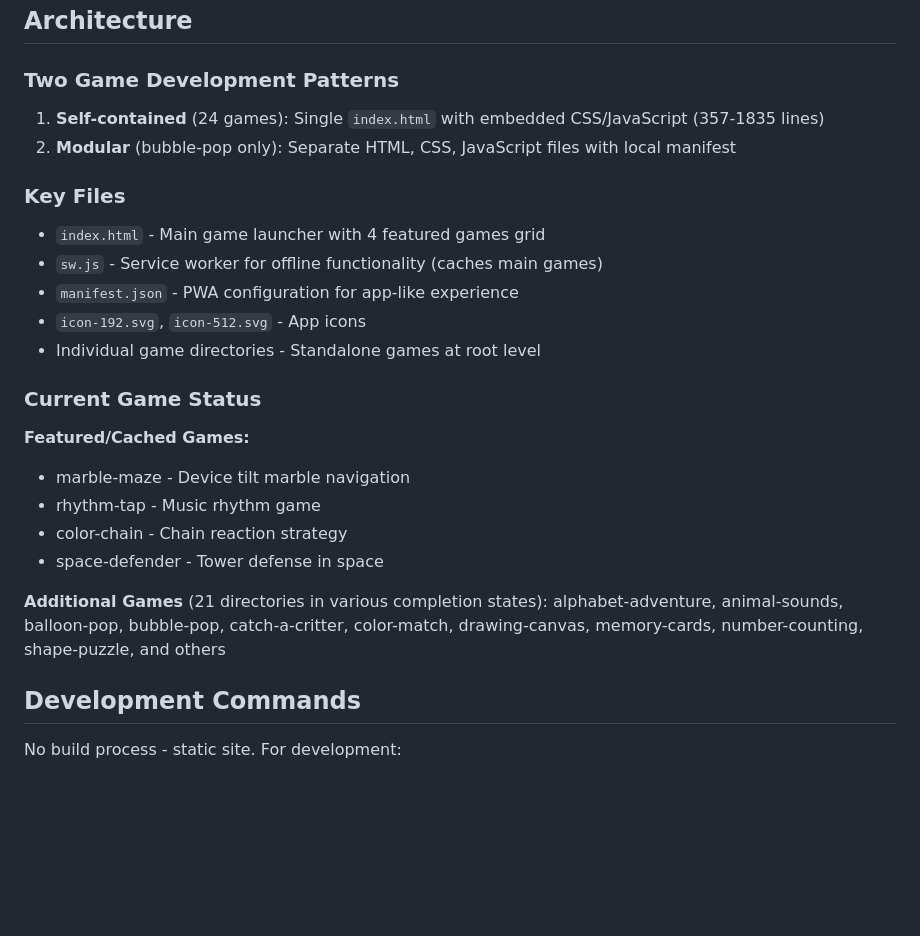
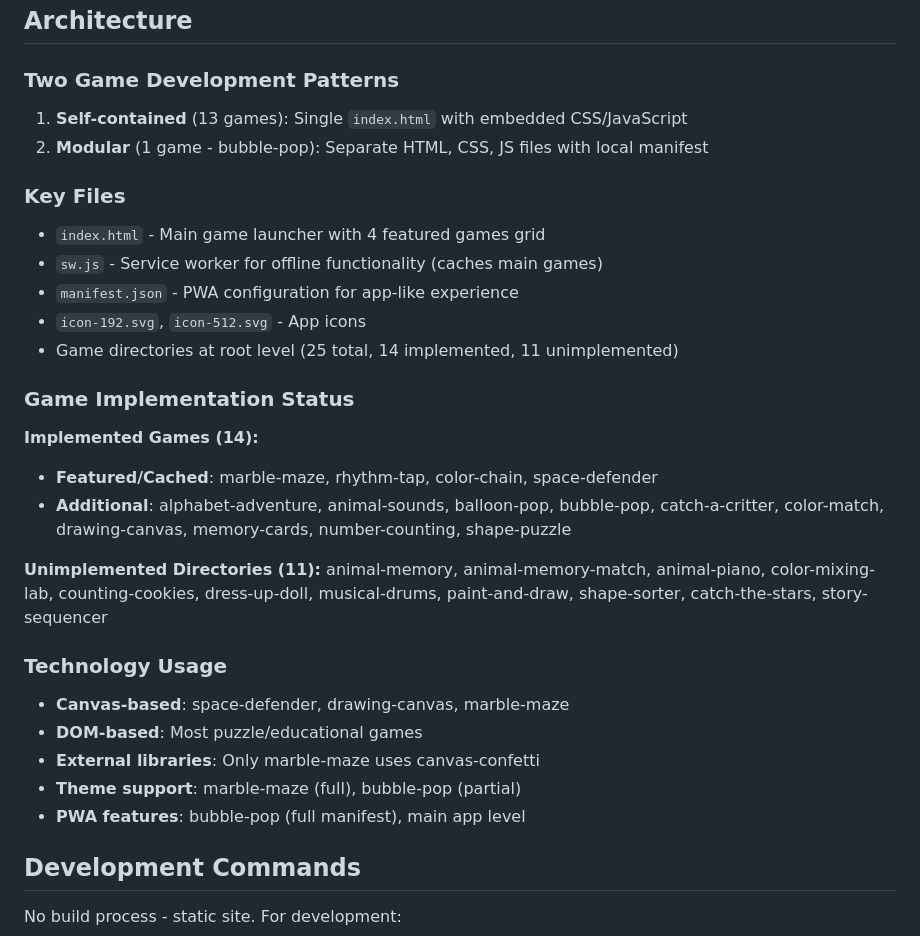
Before and after one commit to barry-napier/twin-games, a Markdown page: CLAUDE.md, the part around one of its changes. Drawn GitHub-style; blank space fills up the shorter version.

```diff
--- a/CLAUDE.md
+++ b/CLAUDE.md
@@ -8,25 +8,31 @@ Twin Games Collection is a Progressive Web Application (PWA) featuring education
 ## Architecture
 
 ### Two Game Development Patterns
-1. **Self-contained** (24 games): Single `index.html` with embedded CSS/JavaScript (357-1835 lines)
-2. **Modular** (bubble-pop only): Separate HTML, CSS, JavaScript files with local manifest
+1. **Self-contained** (13 games): Single `index.html` with embedded CSS/JavaScript
+2. **Modular** (1 game - bubble-pop): Separate HTML, CSS, JS files with local manifest
 
 ### Key Files
 - `index.html` - Main game launcher with 4 featured games grid
 - `sw.js` - Service worker for offline functionality (caches main games)
 - `manifest.json` - PWA configuration for app-like experience
 - `icon-192.svg`, `icon-512.svg` - App icons
-- Individual game directories - Standalone games at root level
+- Game directories at root level (25 total, 14 implemented, 11 unimplemented)
 
-### Current Game Status
-**Featured/Cached Games:**
-- marble-maze - Device tilt marble navigation
-- rhythm-tap - Music rhythm game
-- color-chain - Chain reaction strategy
-- space-defender - Tower defense in space
+### Game Implementation Status
 
-**Additional Games** (21 directories in various completion states):
-alphabet-adventure, animal-sounds, balloon-pop, bubble-pop, catch-a-critter, color-match, drawing-canvas, memory-cards, number-counting, shape-puzzle, and others
+**Implemented Games (14):**
+- **Featured/Cached**: marble-maze, rhythm-tap, color-chain, space-defender
+- **Additional**: alphabet-adventure, animal-sounds, balloon-pop, bubble-pop, catch-a-critter, color-match, drawing-canvas, memory-cards, number-counting, shape-puzzle
+
+**Unimplemented Directories (11):**
+animal-memory, animal-memory-match, animal-piano, color-mixing-lab, counting-cookies, dress-up-doll, musical-drums, paint-and-draw, shape-sorter, catch-the-stars, story-sequencer
+
+### Technology Usage
+- **Canvas-based**: space-defender, drawing-canvas, marble-maze
+- **DOM-based**: Most puzzle/educational games
+- **External libraries**: Only marble-maze uses canvas-confetti
+- **Theme support**: marble-maze (full), bubble-pop (partial)
+- **PWA features**: bubble-pop (full manifest), main app level
 
 ## Development Commands
 No build process - static site. For development:
```
Also changed, not shown: other parts of CLAUDE.md (+24 -4 lines).
